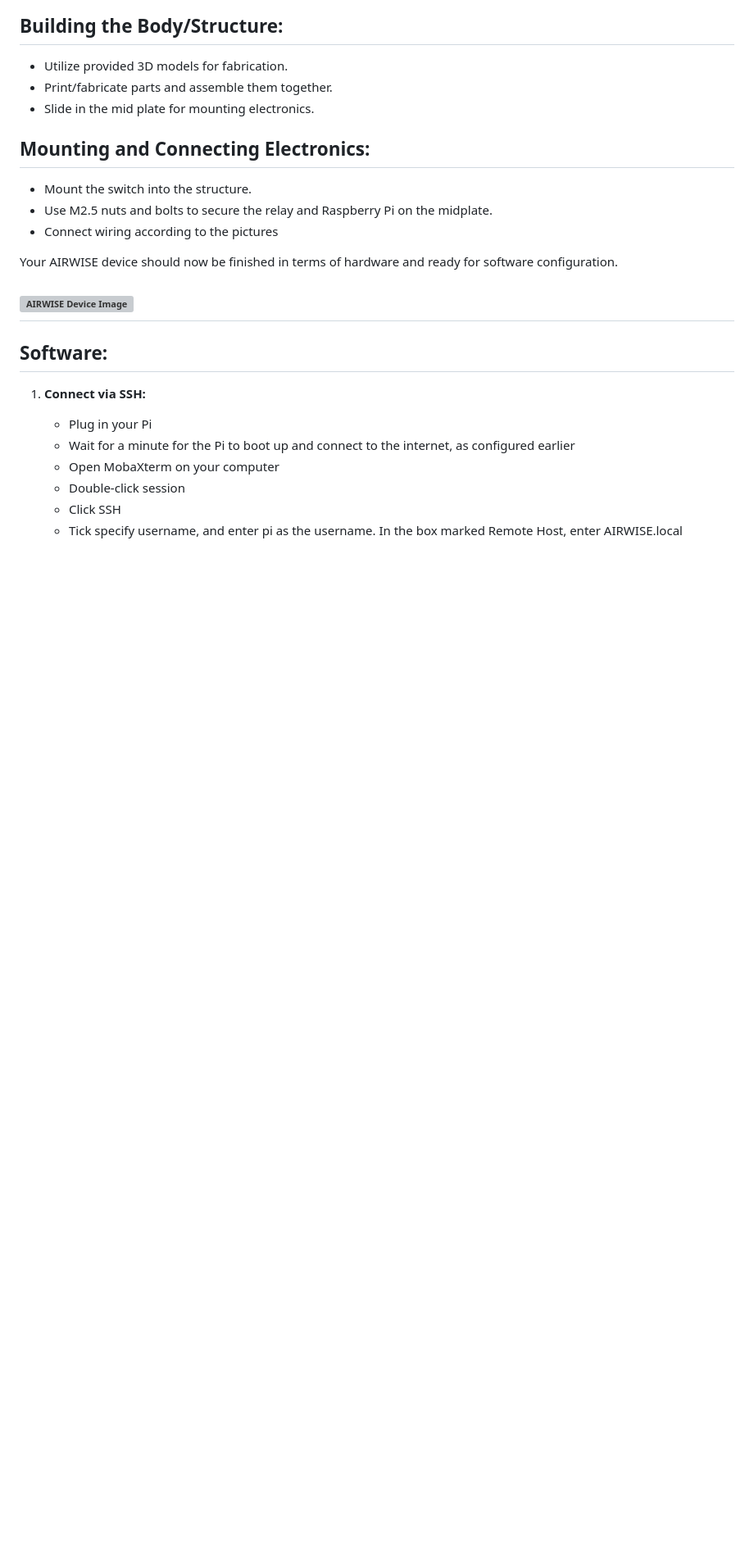
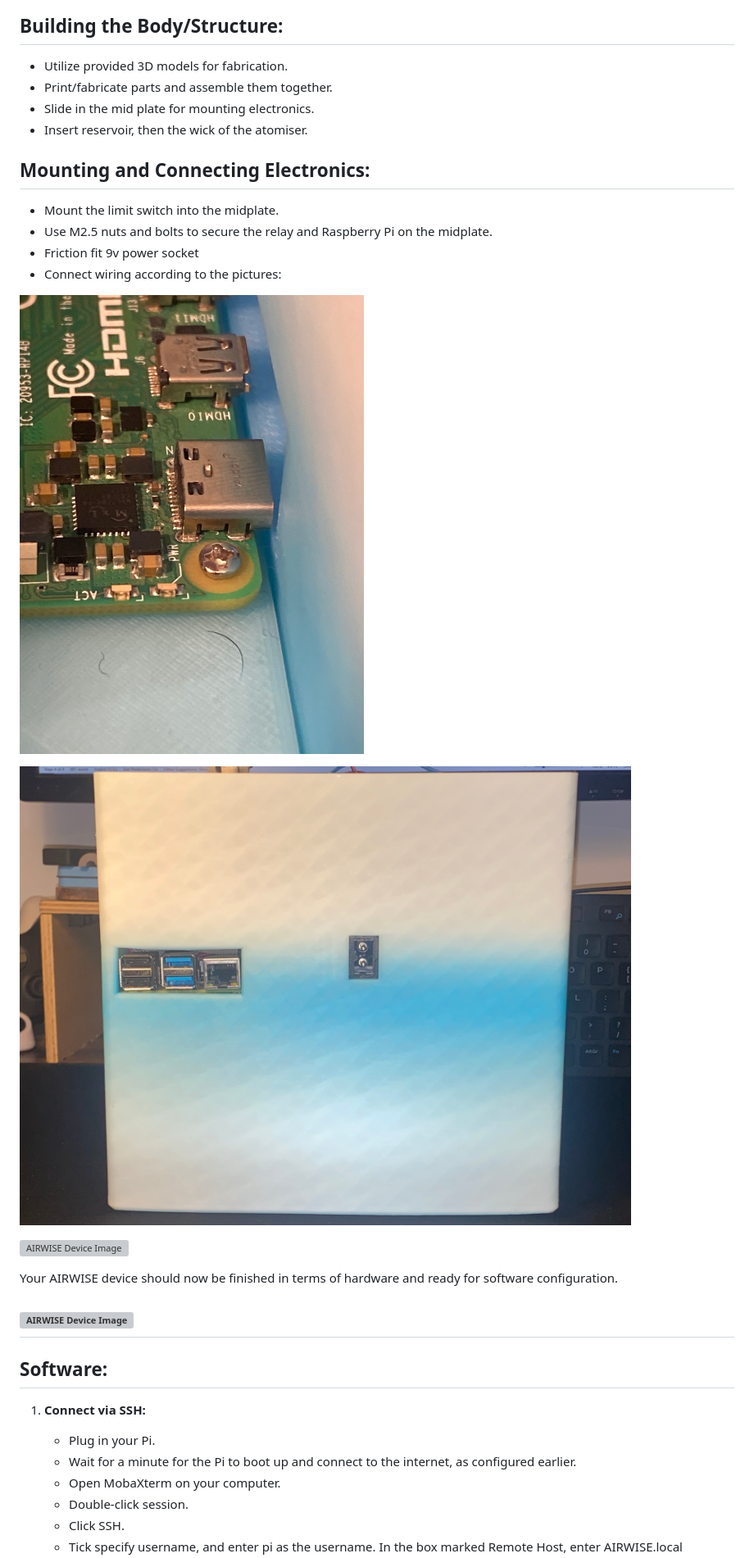
Before and after one commit to Team-AIRWISE/AIRWISE, a Markdown page: README.md, the part around the change printed below. Shown: that part at 82% size. Drawn GitHub-style; pictures changed too: images/power.jpg (added), images/screw.jpg (added); blank space fills up the shorter version; grey boxes are pictures that could not be loaded.

Commit message:
mostly images

```diff
--- a/README.md
+++ b/README.md
@@ -52,12 +58,20 @@ The AIRWISE device's to meticulously measure the air quality of a room/indoor ar
 - Utilize provided 3D models for fabrication.
 - Print/fabricate parts and assemble them together.
 - Slide in the mid plate for mounting electronics.
+- Insert reservoir, then the wick of the atomiser.
 
 ## Mounting and Connecting Electronics:
 
-- Mount the switch into the structure.
+- Mount the limit switch into the midplate.
 - Use M2.5 nuts and bolts to secure the relay and Raspberry Pi on the midplate.
-- Connect wiring according to the pictures
+- Friction fit 9v power socket
+- Connect wiring according to the pictures:
+
+![AIRWISE Device Image](https://github.com/Team-AIRWISE/AIRWISE/blob/main/images/screw.jpg)
+
+![AIRWISE Device Image](https://github.com/Team-AIRWISE/AIRWISE/blob/main/images/power.jpg)
+
+![AIRWISE Device Image](https://github.com/Team-AIRWISE/AIRWISE/blob/main/images/diagram.png)
 
 Your AIRWISE device should now be finished in terms of hardware and ready for software configuration.
 
@@ -66,9 +80,9 @@ Your AIRWISE device should now be finished in terms of hardware and ready for so
 ## Software:
 
 1. **Connect via SSH:**
-    - Plug in your Pi
-    - Wait for a minute for the Pi to boot up and connect to the internet, as configured earlier
-    - Open MobaXterm on your computer
-    - Double-click session
-    - Click SSH
+    - Plug in your Pi.
+    - Wait for a minute for the Pi to boot up and connect to the internet, as configured earlier.
+    - Open MobaXterm on your computer.
+    - Double-click session.
+    - Click SSH.
     - Tick specify username, and enter pi as the username. In the box marked Remote Host, enter AIRWISE.local
```
Also changed, not shown: other parts of README.md (+11 -5 lines), 2 other files.
